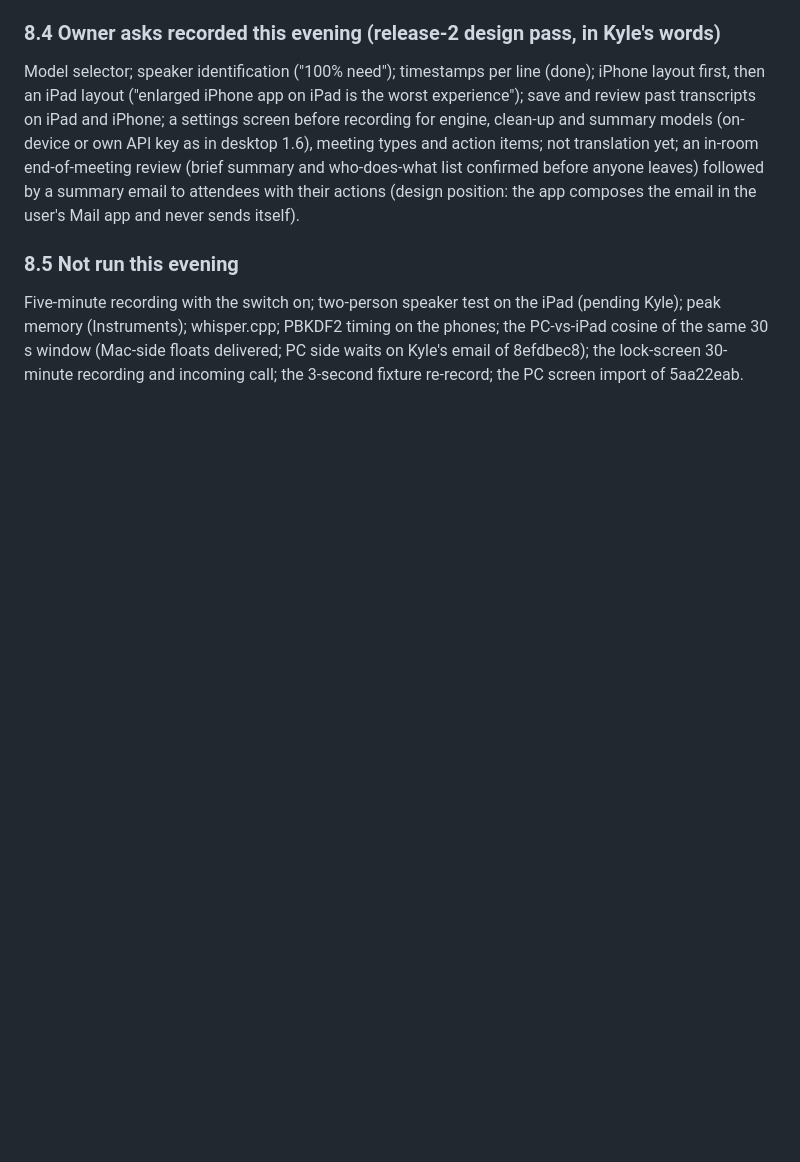
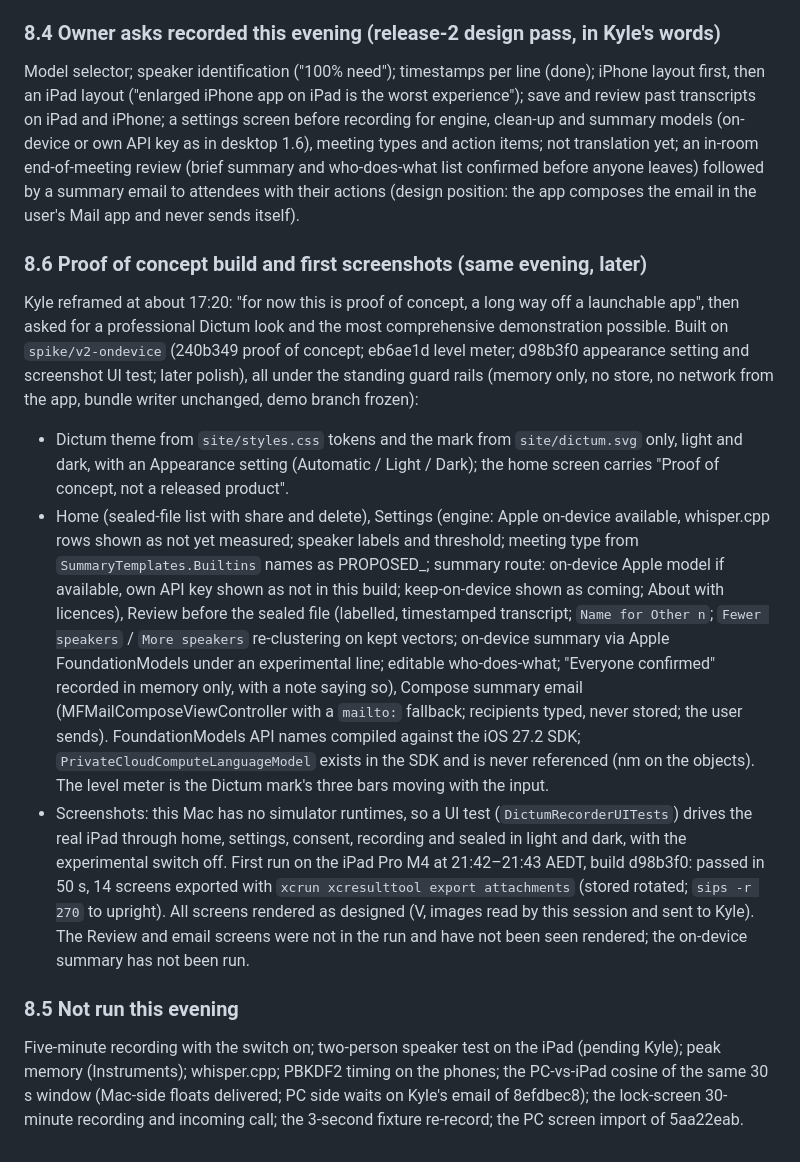
Before and after one commit to kynniau/dictum, a Markdown page: src/Dictum.iOS/SPIKE-REPORT.md, the part around the change. Drawn GitHub-style; blank space fills up the shorter version.

Commit message:
Spike report: proof-of-concept build and first iPad screenshots (8.6)
Co-Authored-By: Claude Fable 5.1 <noreply@anthropic.com>

```diff
--- a/src/Dictum.iOS/SPIKE-REPORT.md
+++ b/src/Dictum.iOS/SPIKE-REPORT.md
@@ -181,6 +181,35 @@ yet; an in-room end-of-meeting review (brief summary and who-does-what list conf
 leaves) followed by a summary email to attendees with their actions (design position: the app composes
 the email in the user's Mail app and never sends itself).
 
+### 8.6 Proof of concept build and first screenshots (same evening, later)
+
+Kyle reframed at about 17:20: "for now this is proof of concept, a long way off a launchable app", then
+asked for a professional Dictum look and the most comprehensive demonstration possible. Built on
+`spike/v2-ondevice` (240b349 proof of concept; eb6ae1d level meter; d98b3f0 appearance setting and
+screenshot UI test; later polish), all under the standing guard rails (memory only, no store, no network
+from the app, bundle writer unchanged, demo branch frozen):
+
+- Dictum theme from `site/styles.css` tokens and the mark from `site/dictum.svg` only, light and dark,
+  with an Appearance setting (Automatic / Light / Dark); the home screen carries "Proof of concept, not a
+  released product".
+- Home (sealed-file list with share and delete), Settings (engine: Apple on-device available, whisper.cpp
+  rows shown as not yet measured; speaker labels and threshold; meeting type from `SummaryTemplates.Builtins`
+  names as PROPOSED_; summary route: on-device Apple model if available, own API key shown as not in this
+  build; keep-on-device shown as coming; About with licences), Review before the sealed file (labelled,
+  timestamped transcript; `Name for Other n`; `Fewer speakers` / `More speakers` re-clustering on kept
+  vectors; on-device summary via Apple FoundationModels under an experimental line; editable who-does-what;
+  "Everyone confirmed" recorded in memory only, with a note saying so), Compose summary email
+  (MFMailComposeViewController with a `mailto:` fallback; recipients typed, never stored; the user sends).
+  FoundationModels API names compiled against the iOS 27.2 SDK; `PrivateCloudComputeLanguageModel` exists
+  in the SDK and is never referenced (nm on the objects). The level meter is the Dictum mark's three bars
+  moving with the input.
+- Screenshots: this Mac has no simulator runtimes, so a UI test (`DictumRecorderUITests`) drives the real
+  iPad through home, settings, consent, recording and sealed in light and dark, with the experimental
+  switch off. First run on the iPad Pro M4 at 21:42–21:43 AEDT, build d98b3f0: passed in 50 s, 14 screens
+  exported with `xcrun xcresulttool export attachments` (stored rotated; `sips -r 270` to upright). All
+  screens rendered as designed (V, images read by this session and sent to Kyle). The Review and email
+  screens were not in the run and have not been seen rendered; the on-device summary has not been run.
+
 ### 8.5 Not run this evening
 
 Five-minute recording with the switch on; two-person speaker test on the iPad (pending Kyle); peak
```
